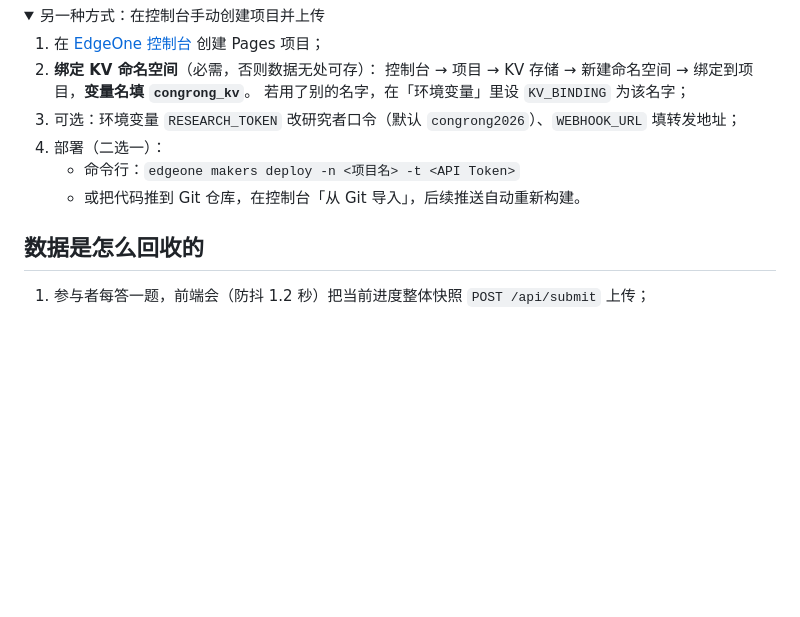
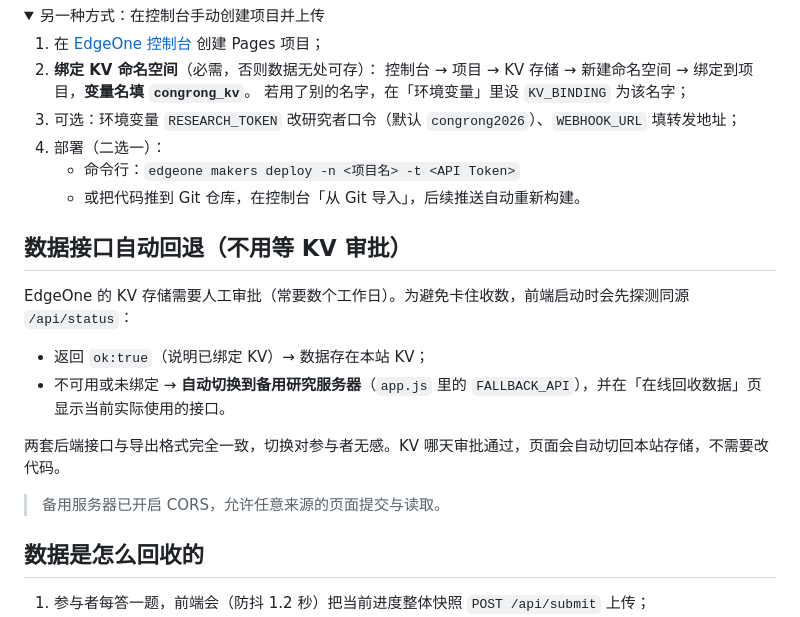
Before and after one commit to norachen1998-lang/congrong-fitness-research, a Markdown page: README.md, the part around the change. Drawn GitHub-style; folded sections open; blank space fills up the shorter version.

Commit message:
docs: 说明数据接口自动回退机制

```diff
--- a/README.md
+++ b/README.md
@@ -62,6 +62,17 @@ python3 server.py          # 默认 3000 端口，可用 PORT=xxxx 指定
 
 </details>
 
+## 数据接口自动回退（不用等 KV 审批）
+
+EdgeOne 的 KV 存储需要人工审批（常要数个工作日）。为避免卡住收数，前端启动时会先探测同源 `/api/status`：
+
+- 返回 `ok:true`（说明已绑定 KV）→ 数据存在本站 KV；
+- 不可用或未绑定 → **自动切换到备用研究服务器**（`app.js` 里的 `FALLBACK_API`），并在「在线回收数据」页显示当前实际使用的接口。
+
+两套后端接口与导出格式完全一致，切换对参与者无感。KV 哪天审批通过，页面会自动切回本站存储，不需要改代码。
+
+> 备用服务器已开启 CORS，允许任意来源的页面提交与读取。
+
 ## 数据是怎么回收的
 
 1. 参与者每答一题，前端会（防抖 1.2 秒）把当前进度整体快照 `POST /api/submit` 上传；
```
